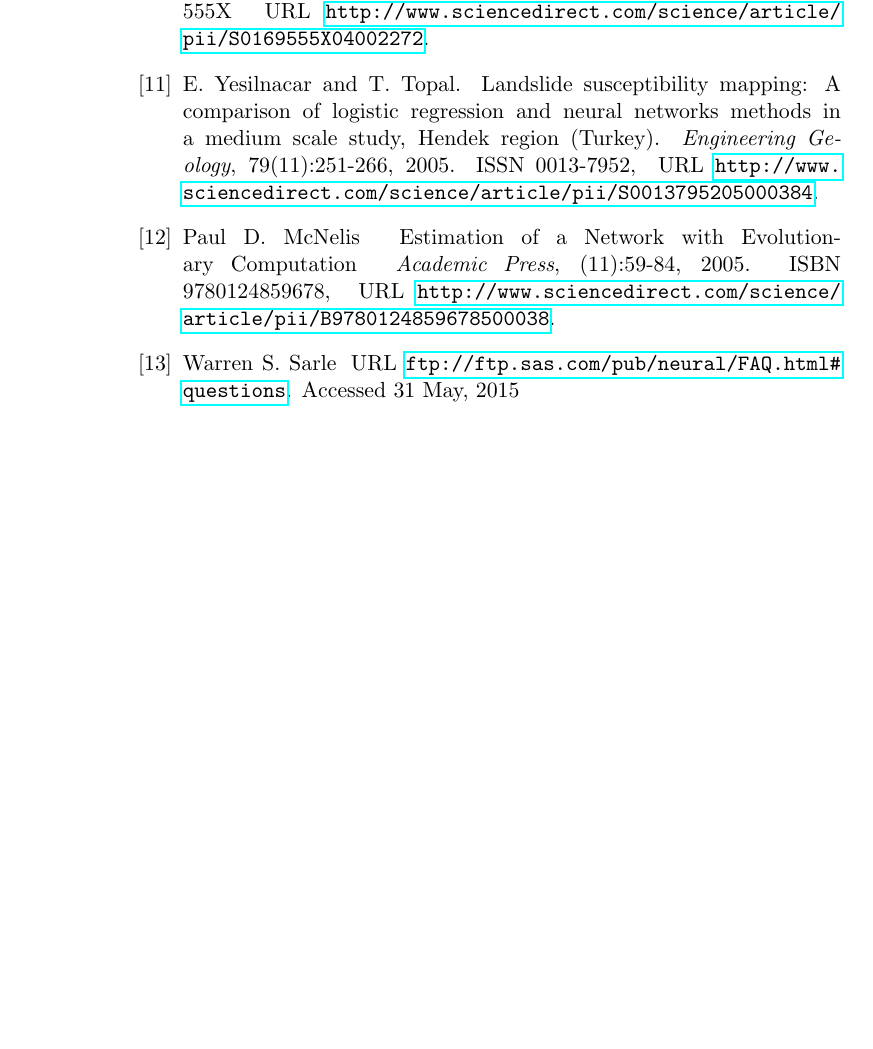
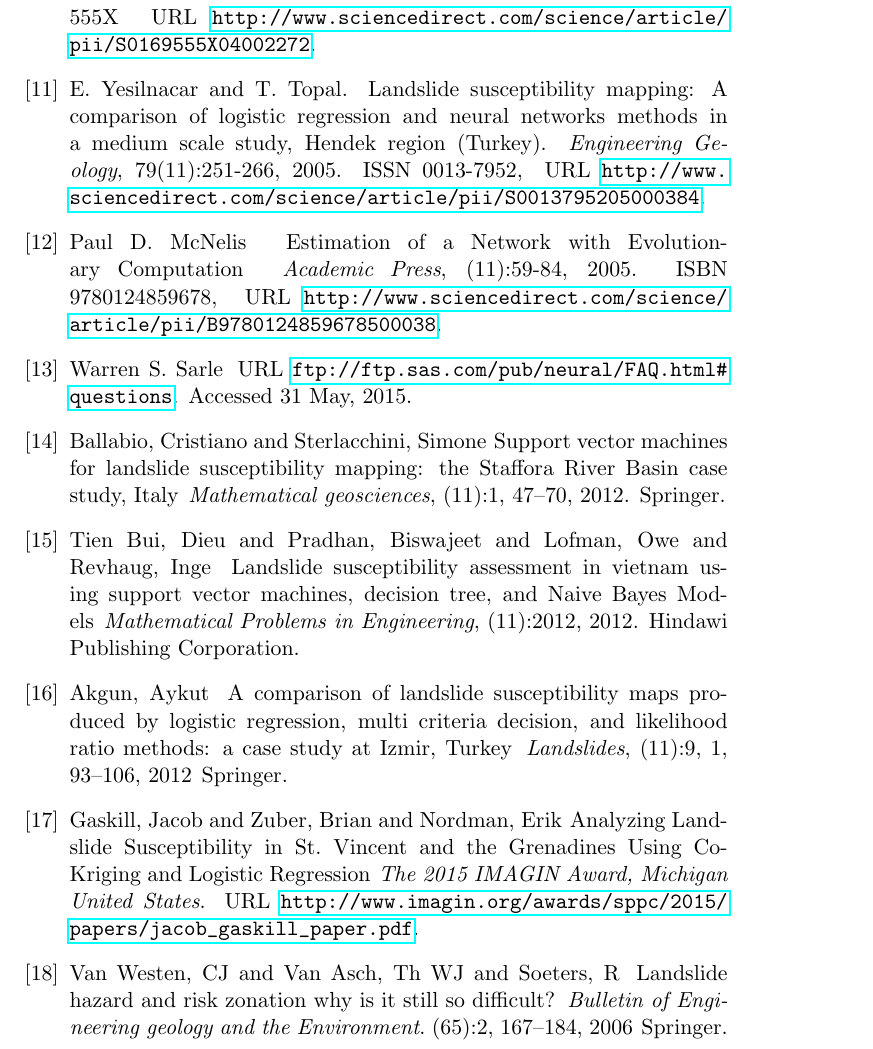
Before and after one commit to ricardoues/PaperSIMMAC2014, a LaTeX document (paper.tex): part of page 11 of 11 before the commit and part of page 12 of 12 after it, cut so that both start at the same text, the shorter picture padded with empty space. The pictures show the PDF file paper.pdf that the author committed with the source.

Commit message:
31 May 2015 21:45

```diff
--- a/paper.tex
+++ b/paper.tex
@@ -525,7 +529,53 @@ Paul D. McNelis
 Warren S. Sarle
 \newblock URL
   \url{ftp://ftp.sas.com/pub/neural/FAQ.html#questions}.
-  \newblock Accessed 31 May, 2015
+  \newblock Accessed 31 May, 2015.
+
+
+\bibitem{ballabio2012support}
+Ballabio, Cristiano and Sterlacchini, Simone
+\newblock Support vector machines for landslide susceptibility mapping: the Staffora River Basin case study, Italy
+\newblock \emph{Mathematical geosciences},
+  (11):\penalty0 1, 47--70, 2012.
+\newblock Springer.
+
+
+
+\bibitem{tien2012landslide}
+Tien Bui, Dieu and Pradhan, Biswajeet and Lofman, Owe and Revhaug, Inge
+\newblock Landslide susceptibility assessment in vietnam using support vector machines, decision tree, and Naive Bayes Models
+\newblock \emph{Mathematical Problems in Engineering},
+  (11):\penalty0 2012, 2012.
+\newblock Hindawi Publishing Corporation.
+
+
+
+\bibitem{akgun2012}
+Akgun, Aykut
+\newblock A comparison of landslide susceptibility maps produced by logistic regression, multi criteria decision, and likelihood ratio methods: a case study at Izmir, Turkey
+\newblock \emph{Landslides},
+  (11):\penalty0 9, 1, 93--106, 2012
+\newblock Springer.
+
+
+\bibitem{gaskill}
+Gaskill, Jacob and Zuber, Brian and Nordman, Erik
+\newblock Analyzing Landslide Susceptibility in St. Vincent and the Grenadines Using Co-Kriging and Logistic Regression
+\newblock \emph{The 2015 IMAGIN Award, Michigan United States}.
+\newblock URL
+  \url{http://www.imagin.org/awards/sppc/2015/papers/jacob_gaskill_paper.pdf}.
+
+
+\bibitem{van2006landslide}
+Van Westen, CJ and Van Asch, Th WJ and Soeters, R
+\newblock Landslide hazard and risk zonation why is it still so difficult?
+\newblock \emph{Bulletin of Engineering geology and the Environment}.
+(65):\penalty0 2, 167--184, 2006
+\newblock Springer.
+
+
+
+
 
 
 \end{thebibliography}
```
Also changed, not shown: paper.pdf, paper.tex (22 more changed lines).
